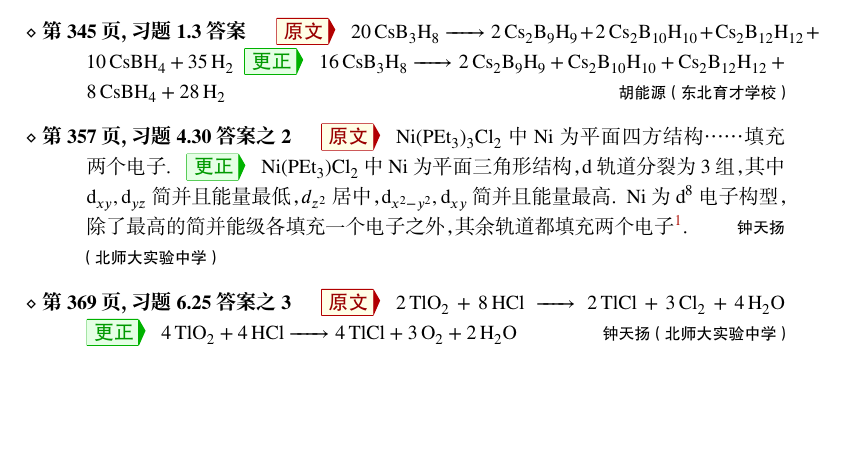
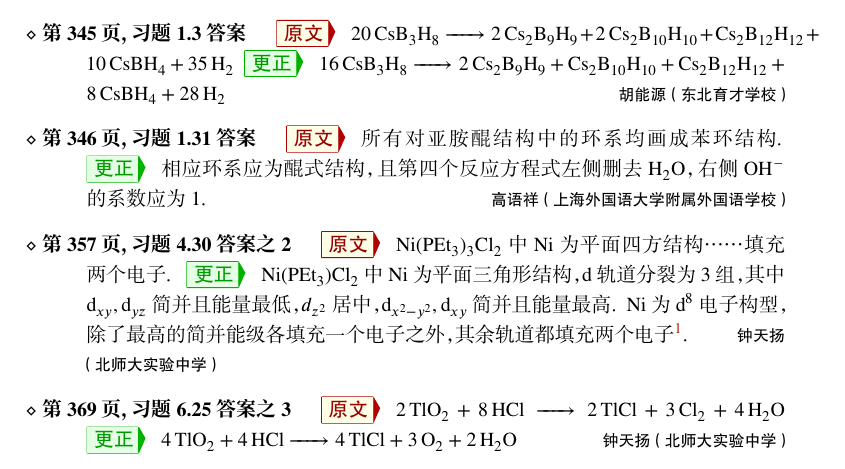
Before and after one commit to cchobook/cchobook.github.io, a LaTeX document (supplementary_materials/errata1.tex): part of page 2 of 2 before the commit and part of page 2 of 3 after it, cut so that both start at the same text, the shorter picture padded with empty space. The pictures show the PDF file supplementary_materials/errata1.pdf that the author committed with the source.

Commit message:
Add errata for Problem 1.31

```diff
--- a/supplementary_materials/errata1.tex
+++ b/supplementary_materials/errata1.tex
@@ -57,7 +57,14 @@
             \Corr 环丙酮和环己酮的羰基吸收前者波数大，这是因为环丙酮环内张力大，羰基碳于环内 \ce{C-C} 键的 p 成分增加，\ce{C=O} 键的 s 成分增加，从而增强了 \ce{C=O} 键。
             \Thx{匿名}
         \item[第 331 页，氧族元素问 26] \Orig 连二亚硫酸盐…… \Corr 连二硫酸盐…… \Thx{匿名}
-        \item[第 345 页，习题 1.3 答案] \Orig\ce{20CsB3H8 -> 2Cs2B9H9 + 2Cs2B_{10}H_{10} + Cs2B_{12}H_{12} + 10CsBH4 + 35H2} \Corr \ce{16CsB3H8 -> 2Cs2B9H9 + Cs2B_{10}H_{10} + Cs2B_{12}H_{12} + 8CsBH4 + 28H2} \Thx{胡能源（东北育才学校）}
+        \item[第 345 页，习题 1.3 答案]
+            \Orig \ce{20CsB3H8 -> 2Cs2B9H9 + 2Cs2B_{10}H_{10} + Cs2B_{12}H_{12} + 10CsBH4 + 35H2}
+            \Corr \ce{16CsB3H8 -> 2Cs2B9H9 + Cs2B_{10}H_{10} + Cs2B_{12}H_{12} + 8CsBH4 + 28H2}
+            \Thx{胡能源（东北育才学校）}
+        \item[第 346 页，习题 1.31 答案]
+            \Orig 所有对亚胺醌结构中的环系均画成苯环结构。
+            \Corr 相应环系应为醌式结构，且第四个反应方程式左侧删去 \ce{H2O}，右侧 \ce{OH-} 的系数应为 1。
+            \Thx{高语祥（上海外国语大学附属外国语学校）}
         \item[第 357 页，习题 4.30 答案之 2]
             \Orig \ce{Ni(PEt3)3Cl2} 中 \ce{Ni} 为平面四方结构……填充两个电子。
             \Corr \ce{Ni(PEt3)Cl2} 中 \ce{Ni} 为平面三角形结构，d 轨道分裂为 3 组，其中 $\mathrm d_{xy}, \mathrm d_{yz}$ 简并且能量最低，$d_{z^2}$ 居中，$\mathrm d_{x^2-y^2}, \mathrm d_{xy}$ 简并且能量最高。\ce{Ni} 为 $\mathrm d^8$ 电子构型，除了最高的简并能级各填充一个电子之外，其余轨道都填充两个电子\footnote{注：若按 \ce{Ni(PEt)3Cl2} 处理，则为三角双锥构型，d 轨道分裂为 3 组“211”型式，$\mathrm d_{z^2}$ 能量最高。}。
```
Also changed, not shown: supplementary_materials/errata2.tex (+4 -0 lines), supplementary_materials/errata1.pdf, supplementary_materials/errata2.pdf.
